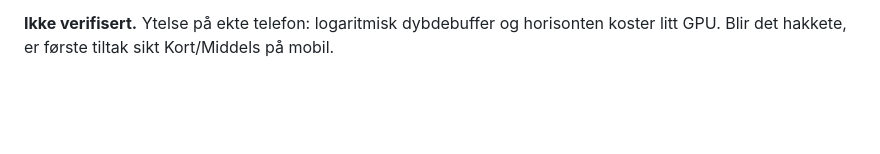
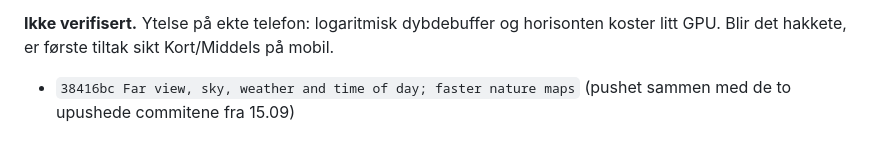
Before and after one commit to magnustobiassen1904/gateracer_web, a Markdown page: SESSION_LOG.md, the part around the change. Rendered like a GitHub page; blank space fills up the shorter version.

Commit message:
Log commit in SESSION_LOG
Co-Authored-By: Claude Opus 5.5 <noreply@anthropic.com>

```diff
--- a/SESSION_LOG.md
+++ b/SESSION_LOG.md
@@ -282,3 +282,4 @@ på Kongsberg gir samme resultat før og etter endringen. Kongsberg 1 km bygges
 
 **Ikke verifisert.** Ytelse på ekte telefon: logaritmisk dybdebuffer og horisonten koster litt GPU. Blir det hakkete,
 er første tiltak sikt Kort/Middels på mobil.
+- `38416bc Far view, sky, weather and time of day; faster nature maps` (pushet sammen med de to upushede commitene fra 15.09)
```
